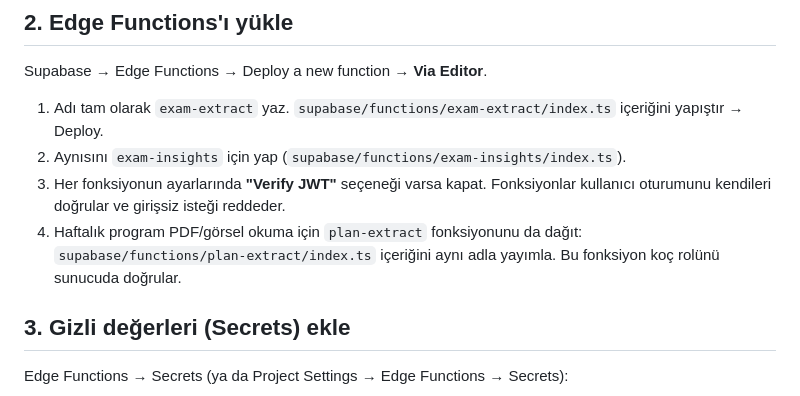
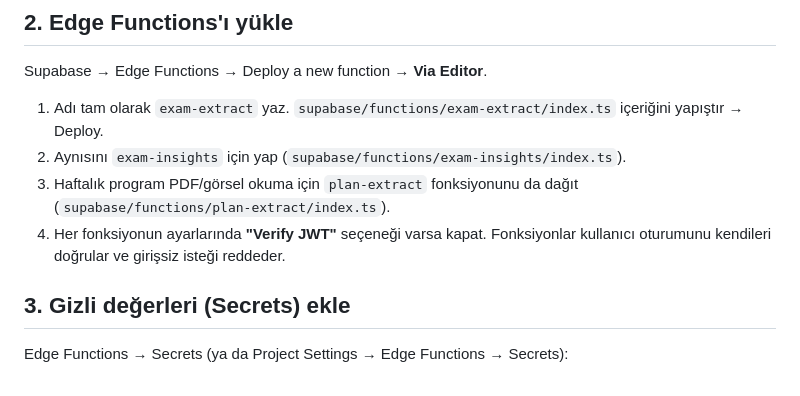
Before and after one commit to hasankarakis-png/karakistakip, a Markdown page: README-AI.md, the part around the change. Rendered like a GitHub page.

Commit message:
Clarify AI function deployment order

```diff
--- a/README-AI.md
+++ b/README-AI.md
@@ -16,8 +16,8 @@ Supabase → SQL Editor → New query → `supabase/schema-ai.sql` içeriğini y
 Supabase → Edge Functions → Deploy a new function → **Via Editor**.
 1. Adı tam olarak `exam-extract` yaz. `supabase/functions/exam-extract/index.ts` içeriğini yapıştır → Deploy.
 2. Aynısını `exam-insights` için yap (`supabase/functions/exam-insights/index.ts`).
-3. Her fonksiyonun ayarlarında **"Verify JWT"** seçeneği varsa kapat. Fonksiyonlar kullanıcı oturumunu kendileri doğrular ve girişsiz isteği reddeder.
-4. Haftalık program PDF/görsel okuma için `plan-extract` fonksiyonunu da dağıt: `supabase/functions/plan-extract/index.ts` içeriğini aynı adla yayımla. Bu fonksiyon koç rolünü sunucuda doğrular.
+3. Haftalık program PDF/görsel okuma için `plan-extract` fonksiyonunu da dağıt (`supabase/functions/plan-extract/index.ts`).
+4. Her fonksiyonun ayarlarında **"Verify JWT"** seçeneği varsa kapat. Fonksiyonlar kullanıcı oturumunu kendileri doğrular ve girişsiz isteği reddeder.
 
 ## 3. Gizli değerleri (Secrets) ekle
 Edge Functions → Secrets (ya da Project Settings → Edge Functions → Secrets):
```
